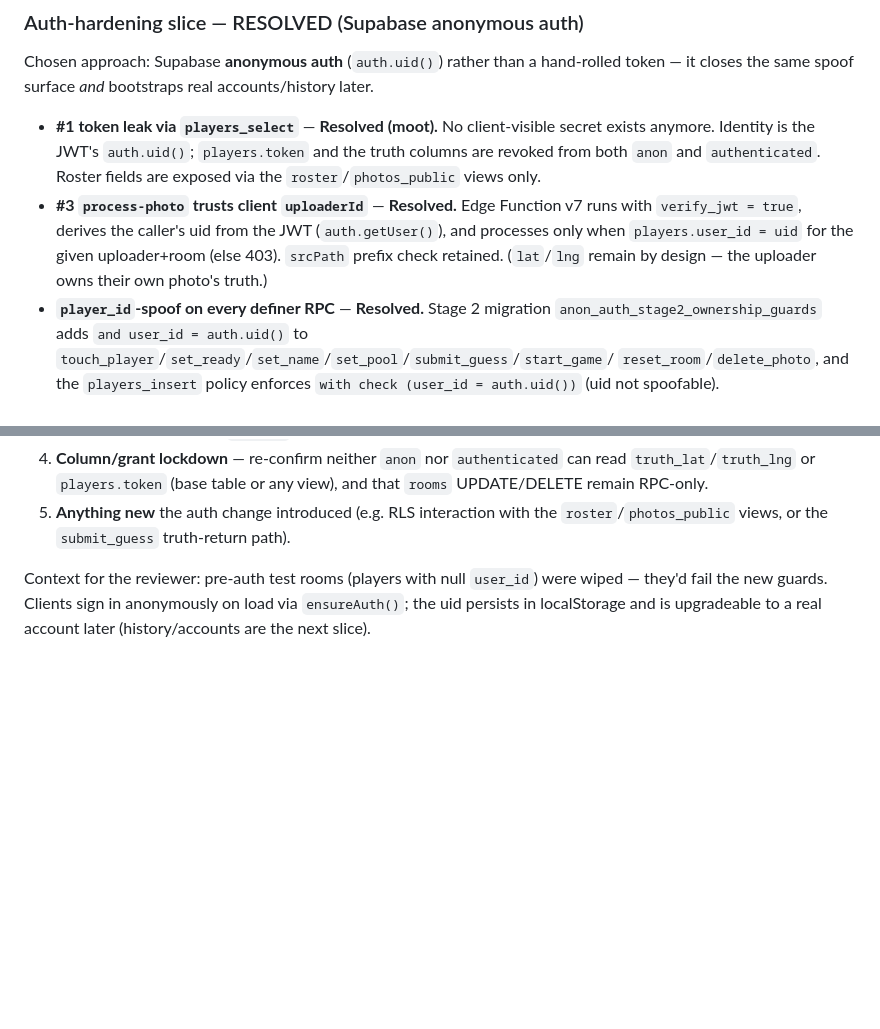
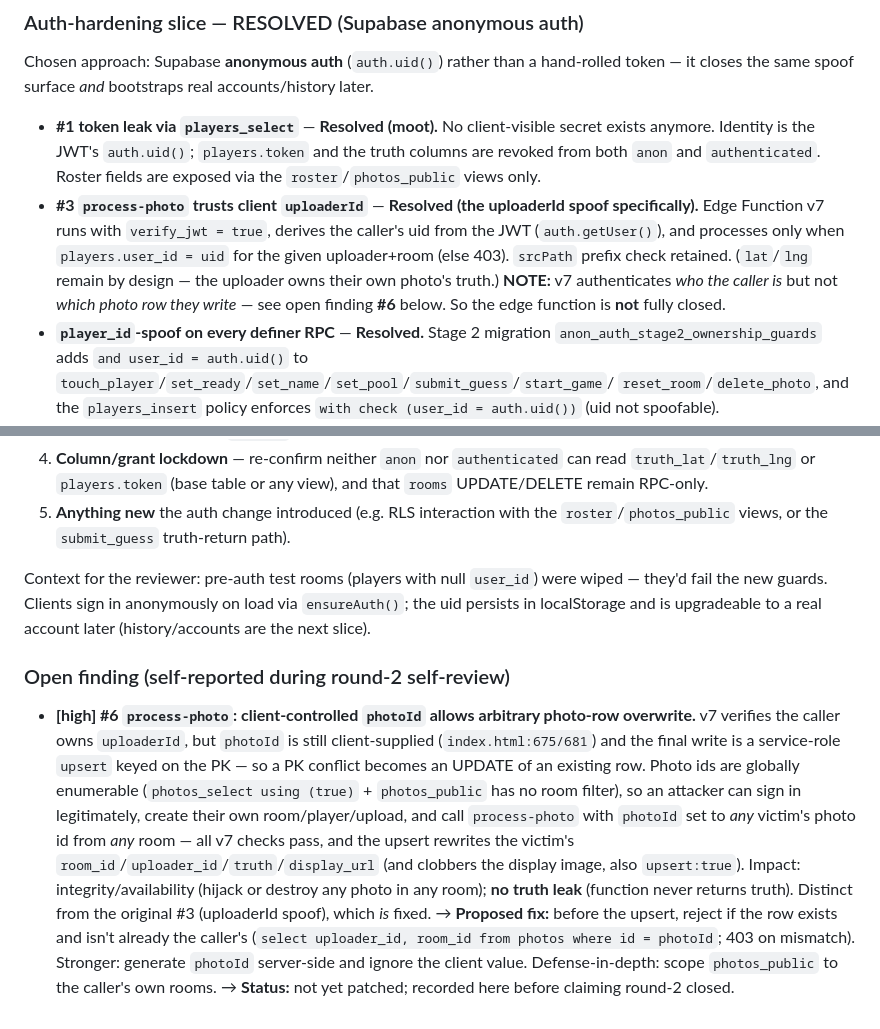
Before and after one commit to yangchh17/wanderguess, a Markdown page: REVIEW.md, 2 parts joined by grey strips. Rendered like a GitHub page; blank space fills up the shorter version.

Commit message:
REVIEW: log open finding #6 (process-photo photoId overwrite); de-overstate #3
Co-Authored-By: Claude Opus 4.8 <noreply@anthropic.com>

```diff
--- a/REVIEW.md
+++ b/REVIEW.md
@@ -118,11 +118,13 @@ token — it closes the same spoof surface *and* bootstraps real accounts/histor
   secret exists anymore. Identity is the JWT's `auth.uid()`; `players.token` and the
   truth columns are revoked from both `anon` and `authenticated`. Roster fields are
   exposed via the `roster`/`photos_public` views only.
-- **#3 `process-photo` trusts client `uploaderId`** — **Resolved.** Edge Function v7
-  runs with `verify_jwt = true`, derives the caller's uid from the JWT
-  (`auth.getUser()`), and processes only when `players.user_id = uid` for the given
-  uploader+room (else 403). `srcPath` prefix check retained. (`lat`/`lng` remain by
-  design — the uploader owns their own photo's truth.)
+- **#3 `process-photo` trusts client `uploaderId`** — **Resolved (the uploaderId
+  spoof specifically).** Edge Function v7 runs with `verify_jwt = true`, derives the
+  caller's uid from the JWT (`auth.getUser()`), and processes only when
+  `players.user_id = uid` for the given uploader+room (else 403). `srcPath` prefix
+  check retained. (`lat`/`lng` remain by design — the uploader owns their own photo's
+  truth.) **NOTE:** v7 authenticates *who the caller is* but not *which photo row they
+  write* — see open finding **#6** below. So the edge function is **not** fully closed.
 - **`player_id`-spoof on every definer RPC** — **Resolved.** Stage 2 migration
   `anon_auth_stage2_ownership_guards` adds `and user_id = auth.uid()` to
   `touch_player`/`set_ready`/`set_name`/`set_pool`/`submit_guess`/`start_game`/
@@ -166,3 +168,22 @@ Context for the reviewer: pre-auth test rooms (players with null `user_id`) were
 wiped — they'd fail the new guards. Clients sign in anonymously on load via
 `ensureAuth()`; the uid persists in localStorage and is upgradeable to a real
 account later (history/accounts are the next slice).
+
+### Open finding (self-reported during round-2 self-review)
+- **[high] #6 `process-photo`: client-controlled `photoId` allows arbitrary
+  photo-row overwrite.** v7 verifies the caller owns `uploaderId`, but `photoId`
+  is still client-supplied (`index.html:675/681`) and the final write is a
+  service-role `upsert` keyed on the PK — so a PK conflict becomes an UPDATE of an
+  existing row. Photo ids are globally enumerable (`photos_select using (true)` +
+  `photos_public` has no room filter), so an attacker can sign in legitimately,
+  create their own room/player/upload, and call `process-photo` with `photoId` set
+  to *any* victim's photo id from *any* room — all v7 checks pass, and the upsert
+  rewrites the victim's `room_id`/`uploader_id`/`truth`/`display_url` (and clobbers
+  the display image, also `upsert:true`). Impact: integrity/availability (hijack or
+  destroy any photo in any room); **no truth leak** (function never returns truth).
+  Distinct from the original #3 (uploaderId spoof), which *is* fixed.
+  → **Proposed fix:** before the upsert, reject if the row exists and isn't already
+  the caller's (`select uploader_id, room_id from photos where id = photoId`; 403 on
+  mismatch). Stronger: generate `photoId` server-side and ignore the client value.
+  Defense-in-depth: scope `photos_public` to the caller's own rooms.
+  → **Status:** not yet patched; recorded here before claiming round-2 closed.
```
